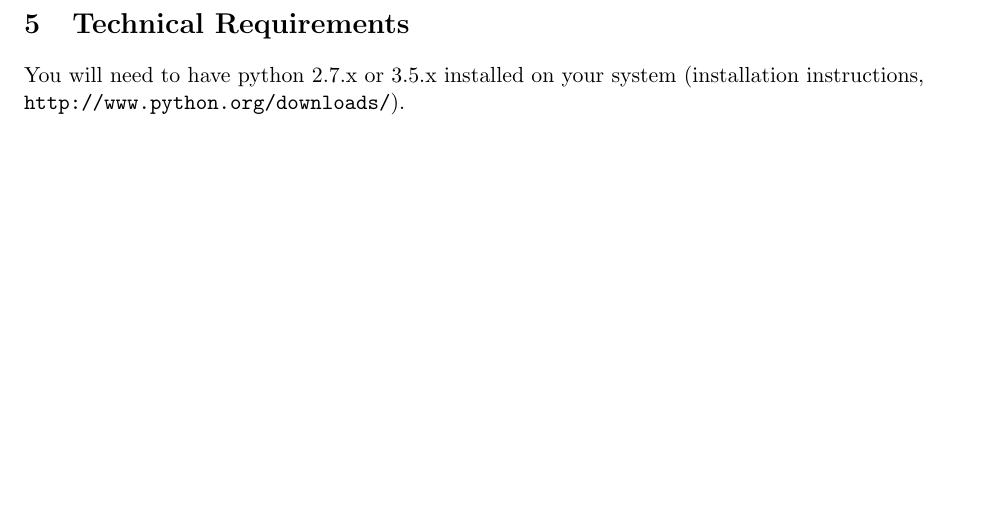
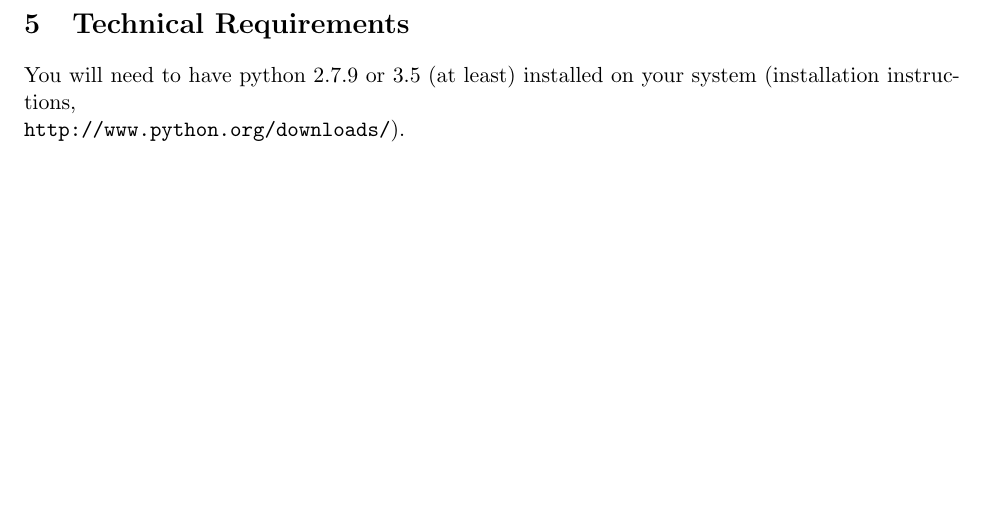
Before and after one commit to discreteoptimization/assignment, a LaTeX document (handouts/anyint.tex, which reads handouts/techReqs.tex): part of page 2 of 2, cut so that both start at the same text. Compiled offline with pdfLaTeX.

Commit message:
updating technical requirements to have a more precise python 2 version

```diff
--- a/handouts/techReqs.tex
+++ b/handouts/techReqs.tex
@@ -1,3 +1,3 @@
 \section{Technical Requirements}
 
-You will need to have python 2.7.x or 3.5.x installed on your system (installation instructions, \\ \texttt{\url{http://www.python.org/downloads/}}).
+You will need to have python 2.7.9 or 3.5 (at least) installed on your system (installation instructions, \\ \texttt{\url{http://www.python.org/downloads/}}).
```
